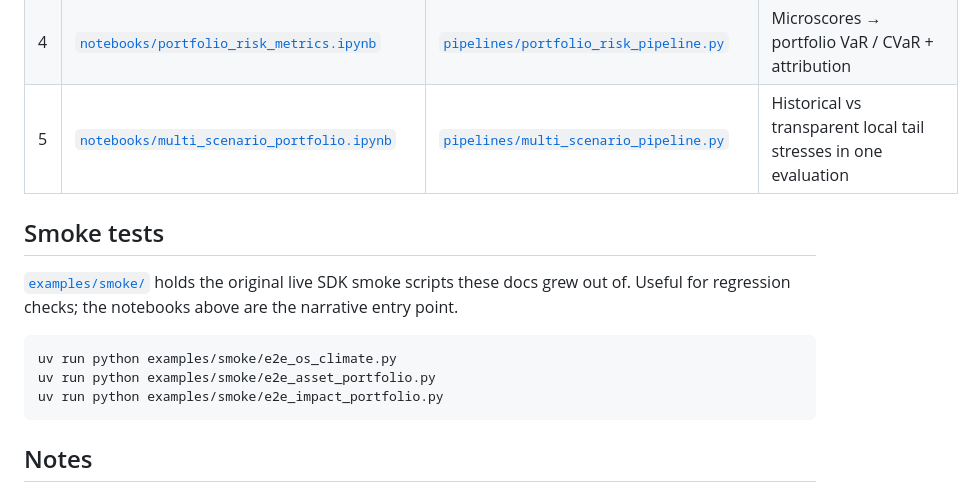
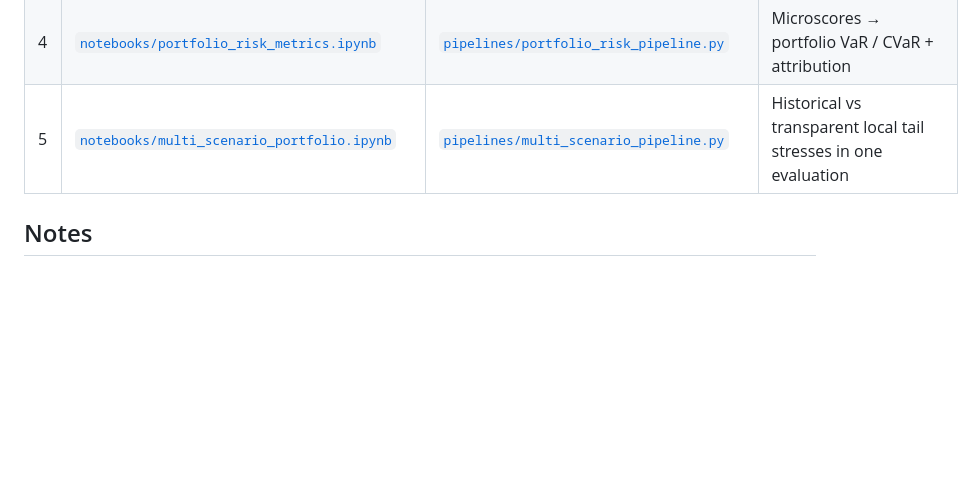
Before and after one commit to RiskThinking/crc-docs, a Markdown page: README.md, the part around the change. Drawn GitHub-style; blank space fills up the shorter version.

Commit message:
Clean up docs references to removed smoke tests

````diff
--- a/README.md
+++ b/README.md
@@ -43,18 +43,6 @@ Cologne fixtures under `fixtures/os_climate/`, so it runs without AWS access.
 | 4 | [`notebooks/portfolio_risk_metrics.ipynb`](notebooks/portfolio_risk_metrics.ipynb) | [`pipelines/portfolio_risk_pipeline.py`](pipelines/portfolio_risk_pipeline.py) | Microscores → portfolio VaR / CVaR + attribution |
 | 5 | [`notebooks/multi_scenario_portfolio.ipynb`](notebooks/multi_scenario_portfolio.ipynb) | [`pipelines/multi_scenario_pipeline.py`](pipelines/multi_scenario_pipeline.py) | Historical vs transparent local tail stresses in one evaluation |
 
-## Smoke tests
-
-[`examples/smoke/`](examples/smoke/) holds the original live SDK smoke scripts
-these docs grew out of. Useful for regression checks; the notebooks above are
-the narrative entry point.
-
-```shell
-uv run python examples/smoke/e2e_os_climate.py
-uv run python examples/smoke/e2e_asset_portfolio.py
-uv run python examples/smoke/e2e_impact_portfolio.py
-```
-
 ## Notes
 
 - The portfolio track reads checked-in Parquet fixtures and is fully offline.
````
